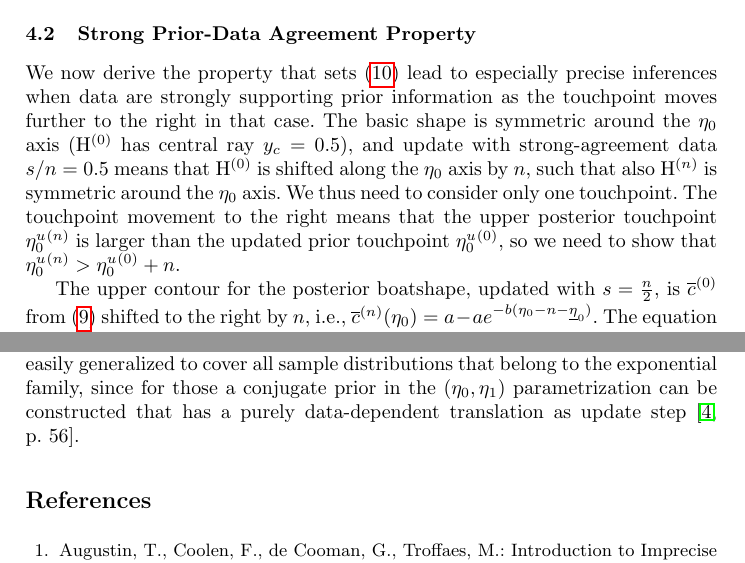
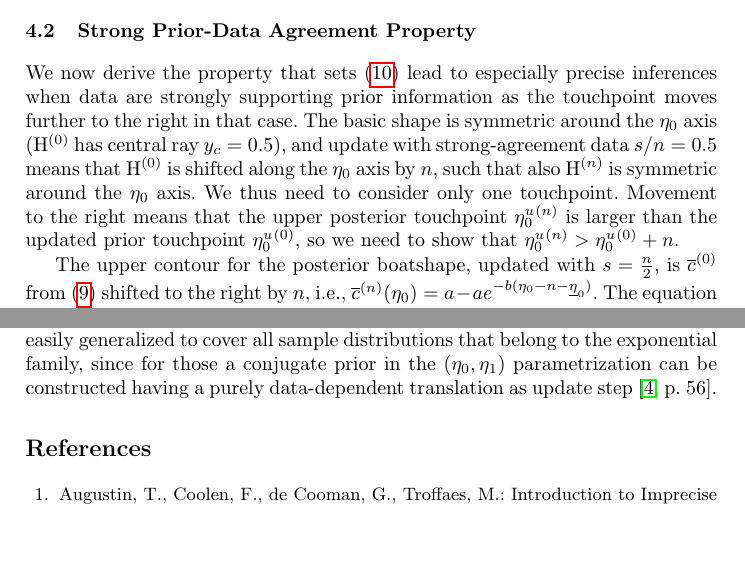
Before and after one commit to geeeero/boatpaper, a LaTeX paper (ipmu2016paper.tex): two parts of pages 9 and 14 of 15, joined at a grey line, cut so that both start at the same text, the shorter picture padded with empty space. Compiled offline with pdfLaTeX.

Commit message:
14 pages now

```diff
--- a/ipmu2016paper.tex
+++ b/ipmu2016paper.tex
@@ -855,7 +852,7 @@ and update with strong-agreement data $s/n = 0.5$ means that $\EZ$ is shifted al
 such that also $\EN$ is symmetric around the $\ez$ axis.
 We thus need to consider only one touchpoint.
 %With the upper prior touchpoint at $\ezuz$,
-The touchpoint movement to the right means that the upper posterior touchpoint $\ezun$
+Movement to the right means that the upper posterior touchpoint $\ezun$
 is larger than the updated prior touchpoint $\ezuz$,
 so we need to show that $\ezun > \ezuz + n$.
 
@@ -1068,7 +1065,7 @@ The framework opens a wide field of research on set shapes for catering to other
 The method was presented here for the case of binary data,
 but it can be easily generalized to cover all sample distributions that belong to the exponential family,
 since for those a conjugate prior in the $(\ez, \eo)$ parametrization can be constructed
-that has a purely data-dependent translation as update step \cite[p.~56]{2015:mik-isipta}.
+having a purely data-dependent translation as update step \cite[p.~56]{2015:mik-isipta}.
 
 
 % ------------ bibliography -------------
```
Also changed, not shown: ipmu2016paper.tex (7 more changed lines).
